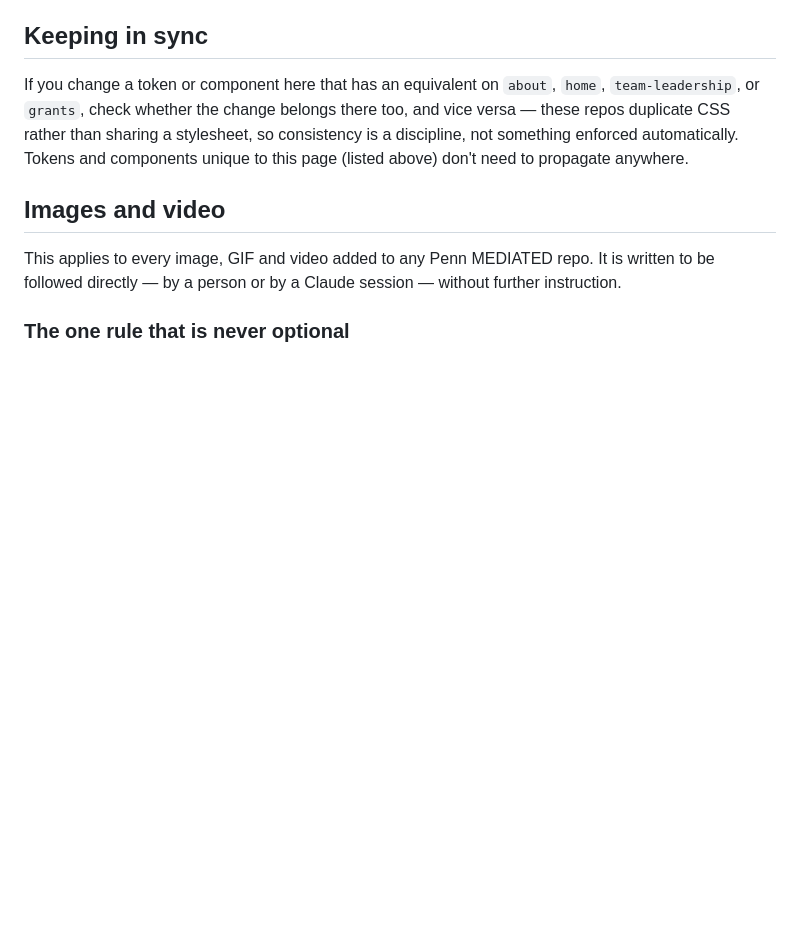
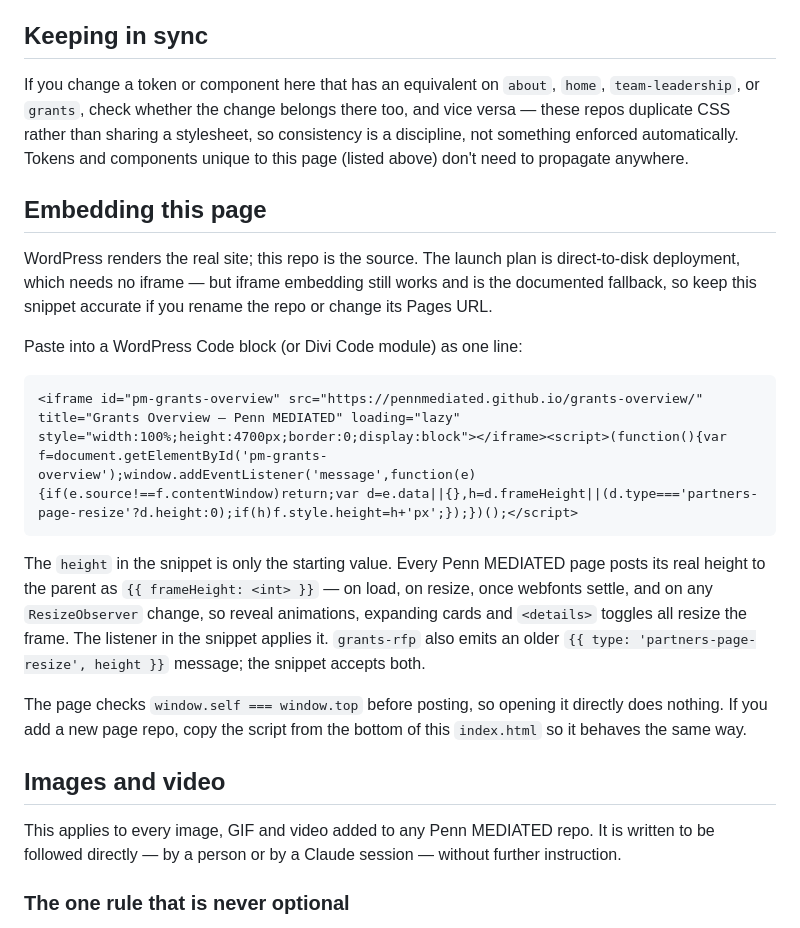
Before and after one commit to PennMEDIATED/grants-overview, a Markdown page: README.md, the part around the change. Drawn GitHub-style; blank space fills up the shorter version.

Commit message:
docs(readme): document the iframe embed snippet for this page
A one-line snippet per repo (WordPress Code block / Divi Code module),
carrying the repo Pages URL, a sensible starting height, and the
listener that applies the { frameHeight } message the page now posts.

Explains that the height attribute is only a starting value, what
triggers a resize, that grants-rfp also emits the older
partners-page-resize message, and that the page checks
window.self === window.top so opening it directly is a no-op.

Per-repo notes where it matters: llm-civic-discourse has no Pages URL
yet; our-team-faculty is a fixed-viewport app whose height is a design
decision rather than a measurement; footer is not an iframe target at
all (a body fragment for a Divi Code module).

The launch plan is still direct-to-disk, which needs no iframe — this
is the documented fallback, kept accurate.

````diff
--- a/README.md
+++ b/README.md
@@ -87,6 +87,21 @@ This page is a data tool, not a marketing page, so several components exist here
 ## Keeping in sync
 
 If you change a token or component here that has an equivalent on `about`, `home`, `team-leadership`, or `grants`, check whether the change belongs there too, and vice versa — these repos duplicate CSS rather than sharing a stylesheet, so consistency is a discipline, not something enforced automatically. Tokens and components unique to this page (listed above) don't need to propagate anywhere.
+
+## Embedding this page
+
+WordPress renders the real site; this repo is the source. The launch plan is direct-to-disk deployment, which needs no iframe — but iframe embedding still works and is the documented fallback, so keep this snippet accurate if you rename the repo or change its Pages URL.
+
+Paste into a WordPress Code block (or Divi Code module) as one line:
+
+```html
+<iframe id="pm-grants-overview" src="https://pennmediated.github.io/grants-overview/" title="Grants Overview — Penn MEDIATED" loading="lazy" style="width:100%;height:4700px;border:0;display:block"></iframe><script>(function(){var f=document.getElementById('pm-grants-overview');window.addEventListener('message',function(e){if(e.source!==f.contentWindow)return;var d=e.data||{},h=d.frameHeight||(d.type==='partners-page-resize'?d.height:0);if(h)f.style.height=h+'px';});})();</script>
+```
+
+The `height` in the snippet is only the starting value. Every Penn MEDIATED page posts its real height to the parent as `{{ frameHeight: <int> }}` — on load, on resize, once webfonts settle, and on any `ResizeObserver` change, so reveal animations, expanding cards and `<details>` toggles all resize the frame. The listener in the snippet applies it. `grants-rfp` also emits an older `{{ type: 'partners-page-resize', height }}` message; the snippet accepts both.
+
+The page checks `window.self === window.top` before posting, so opening it directly does nothing. If you add a new page repo, copy the script from the bottom of this `index.html` so it behaves the same way.
+
 
 ## Images and video
 
````
